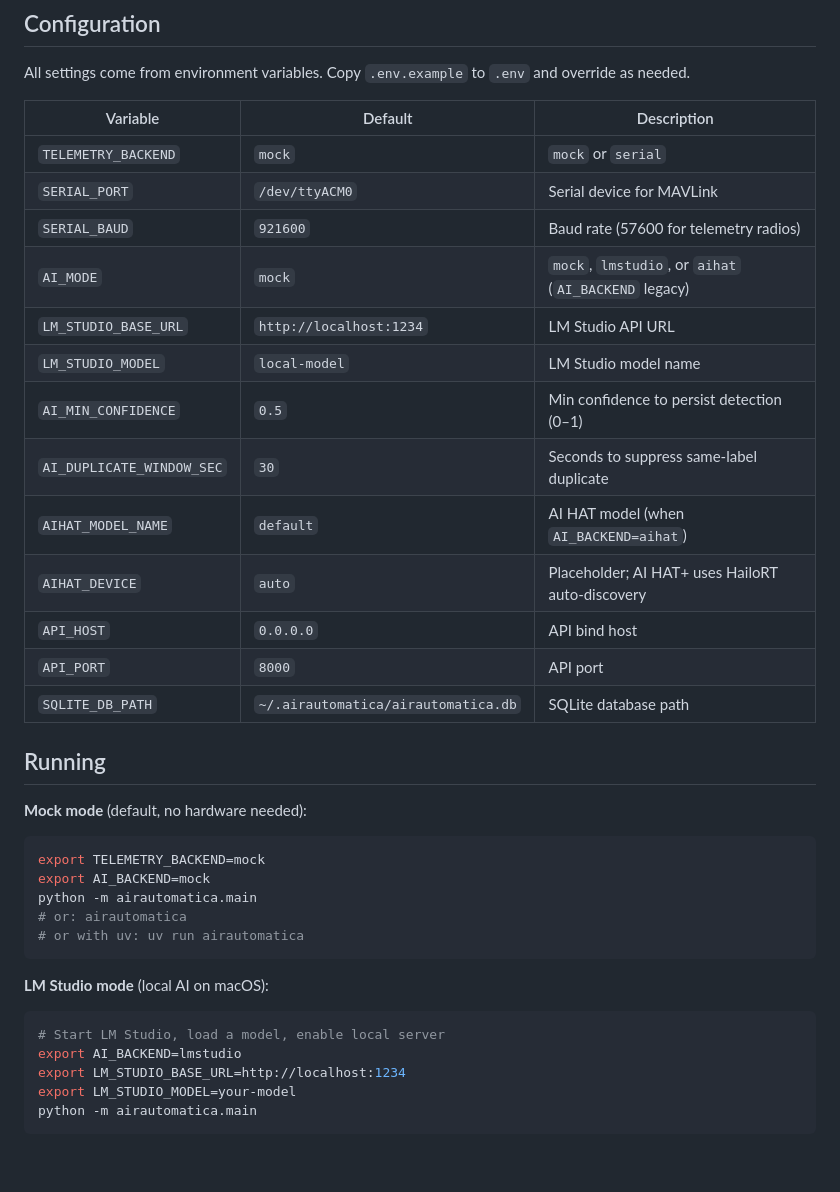
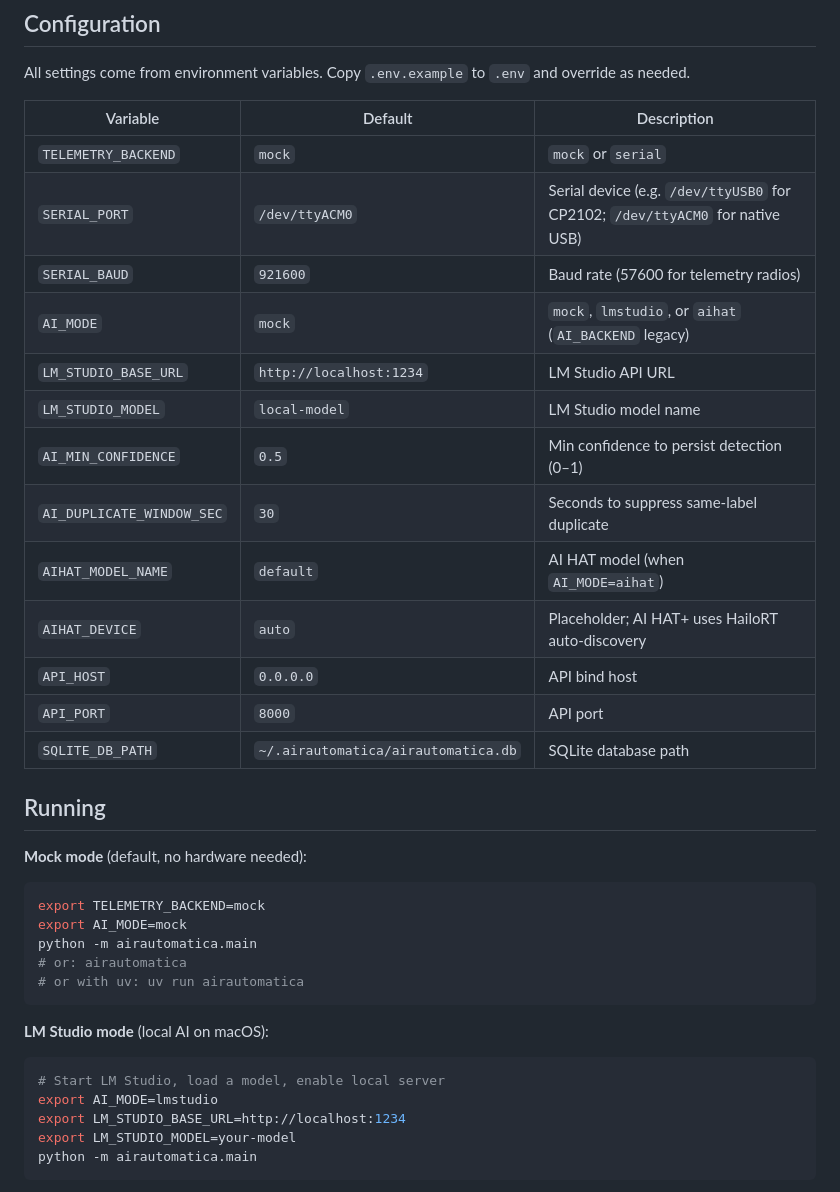
Before and after one commit to StobyWan/AirAutomatica, a Markdown page: README.md, the part around the change. Drawn GitHub-style; blank space fills up the shorter version.

Commit message:
Update README.md to clarify serial device settings and rename AI_BACKEND to AI_MODE for consistency in environment variable usage.

````diff
--- a/README.md
+++ b/README.md
@@ -70,14 +70,14 @@ All settings come from environment variables. Copy `.env.example` to `.env` and
 | Variable | Default | Description |
 |----------|---------|-------------|
 | `TELEMETRY_BACKEND` | `mock` | `mock` or `serial` |
-| `SERIAL_PORT` | `/dev/ttyACM0` | Serial device for MAVLink |
+| `SERIAL_PORT` | `/dev/ttyACM0` | Serial device (e.g. `/dev/ttyUSB0` for CP2102; `/dev/ttyACM0` for native USB) |
 | `SERIAL_BAUD` | `921600` | Baud rate (57600 for telemetry radios) |
 | `AI_MODE` | `mock` | `mock`, `lmstudio`, or `aihat` (`AI_BACKEND` legacy) |
 | `LM_STUDIO_BASE_URL` | `http://localhost:1234` | LM Studio API URL |
 | `LM_STUDIO_MODEL` | `local-model` | LM Studio model name |
 | `AI_MIN_CONFIDENCE` | `0.5` | Min confidence to persist detection (0–1) |
 | `AI_DUPLICATE_WINDOW_SEC` | `30` | Seconds to suppress same-label duplicate |
-| `AIHAT_MODEL_NAME` | `default` | AI HAT model (when `AI_BACKEND=aihat`) |
+| `AIHAT_MODEL_NAME` | `default` | AI HAT model (when `AI_MODE=aihat`) |
 | `AIHAT_DEVICE` | `auto` | Placeholder; AI HAT+ uses HailoRT auto-discovery |
 | `API_HOST` | `0.0.0.0` | API bind host |
 | `API_PORT` | `8000` | API port |
@@ -89,7 +89,7 @@ All settings come from environment variables. Copy `.env.example` to `.env` and
 
 ```bash
 export TELEMETRY_BACKEND=mock
-export AI_BACKEND=mock
+export AI_MODE=mock
 python -m airautomatica.main
 # or: airautomatica
 # or with uv: uv run airautomatica
@@ -99,7 +99,7 @@ python -m airautomatica.main
 
 ```bash
 # Start LM Studio, load a model, enable local server
-export AI_BACKEND=lmstudio
+export AI_MODE=lmstudio
 export LM_STUDIO_BASE_URL=http://localhost:1234
 export LM_STUDIO_MODEL=your-model
 python -m airautomatica.main
````
